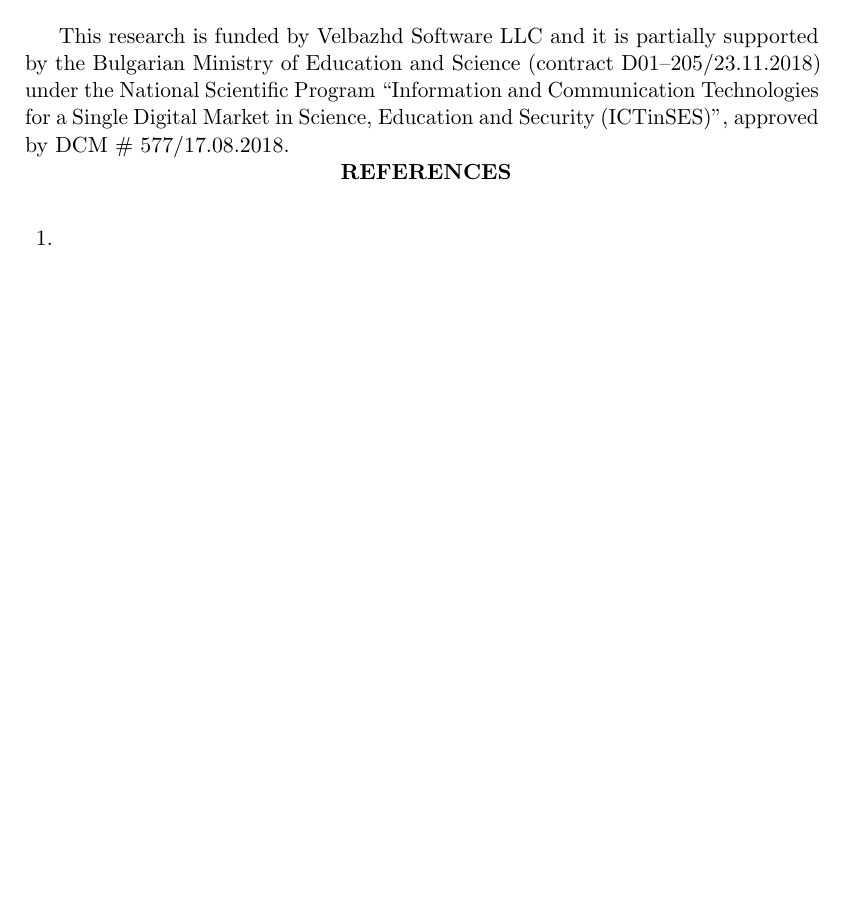
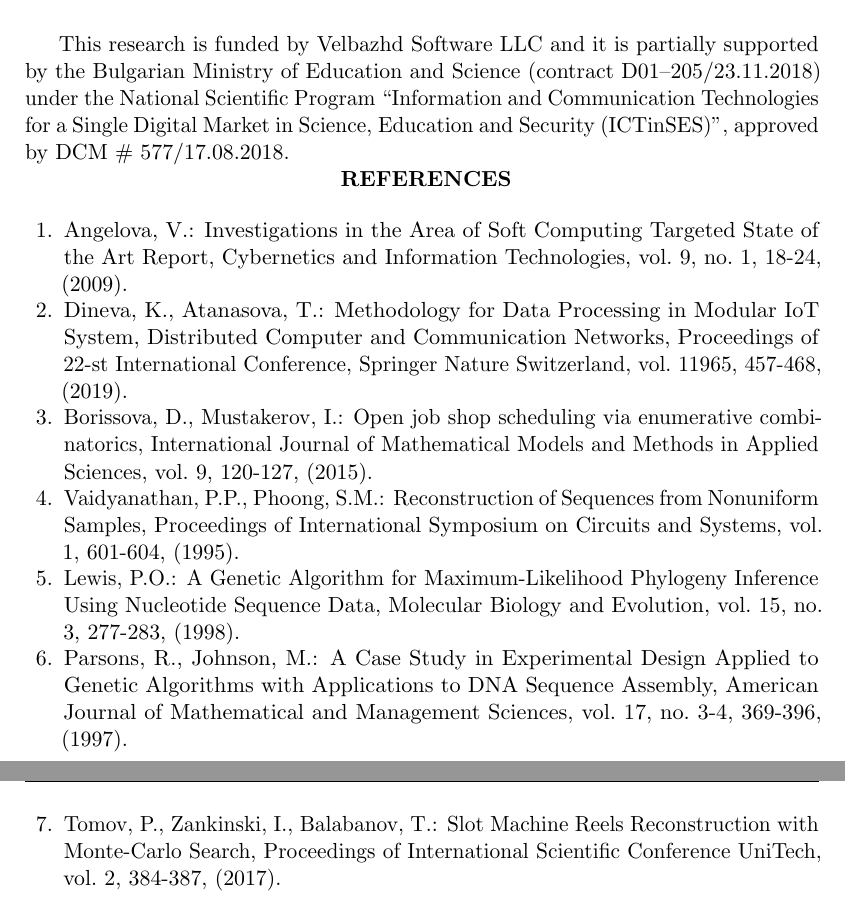
Before and after one commit to TodorBalabanov/DCCN20-Distributed-Computer-and-Communication-Networks-2020, a LaTeX paper (Approximate-Sequencing-of-Virtual-Reels-with-Genetic-Algorithms/paper.tex): part of page 2 of 2 before the commit and two parts of pages 3 and 4 of 4 after it, the two joined at a grey line, cut so that both start at the same text, the shorter picture padded with empty space. Compiled offline with pdfLaTeX.

```diff
--- a/Approximate-Sequencing-of-Virtual-Reels-with-Genetic-Algorithms/paper.tex
+++ b/Approximate-Sequencing-of-Virtual-Reels-with-Genetic-Algorithms/paper.tex
@@ -62,7 +73,19 @@
 
 \begin{thebibliography}{99}
 
-\bibitem{}
+\bibitem{Angelova-2009} Angelova, V.: Investigations in the Area of Soft Computing Targeted State of the Art Report, Cybernetics and Information Technologies, vol. 9, no. 1, 18-24, (2009).
+
+\bibitem{Dineva-Atanasova-2019} Dineva, K., Atanasova, T.: Methodology for Data Processing in Modular IoT System, Distributed Computer and Communication Networks, Proceedings of 22-st International Conference, Springer Nature Switzerland, vol. 11965, 457-468, (2019).
+
+\bibitem{Borissova-Mustakerov-2015} Borissova, D., Mustakerov, I.: Open job shop scheduling via enumerative combinatorics, International Journal of Mathematical Models and Methods in Applied Sciences, vol. 9, 120-127, (2015).
+
+\bibitem{Vaidyanathan-Phoong-1995} Vaidyanathan, P.P., Phoong, S.M.: Reconstruction of Sequences from Nonuniform Samples, Proceedings of International Symposium on Circuits and Systems, vol. 1, 601-604, (1995).
+
+\bibitem{Lewis-1998} Lewis, P.O.: A Genetic Algorithm for Maximum-Likelihood Phylogeny Inference Using Nucleotide Sequence Data, Molecular Biology and Evolution, vol. 15, no. 3, 277-283, (1998).
+
+\bibitem{Parsons-Johnson-1997} Parsons, R., Johnson, M.: A Case Study in Experimental Design Applied to Genetic Algorithms with Applications to DNA Sequence Assembly, American Journal of Mathematical and Management Sciences, vol. 17, no. 3-4, 369-396, (1997).
+
+\bibitem{Tomov-Zankinski-Balabanov-2017} Tomov, P., Zankinski, I., Balabanov, T.: Slot Machine Reels Reconstruction with Monte-Carlo Search, Proceedings of International Scientific Conference UniTech, vol. 2, 384-387, (2017).
 
 \end{thebibliography}
 
```
Also changed, not shown: Approximate-Sequencing-of-Virtual-Reels-with-Genetic-Algorithms/paper.tex (15 more changed lines).
